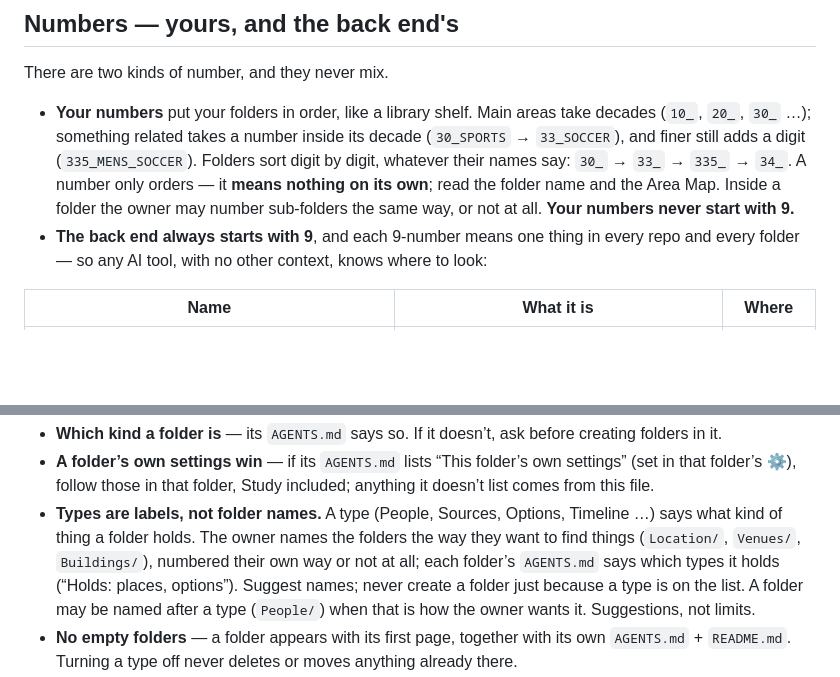
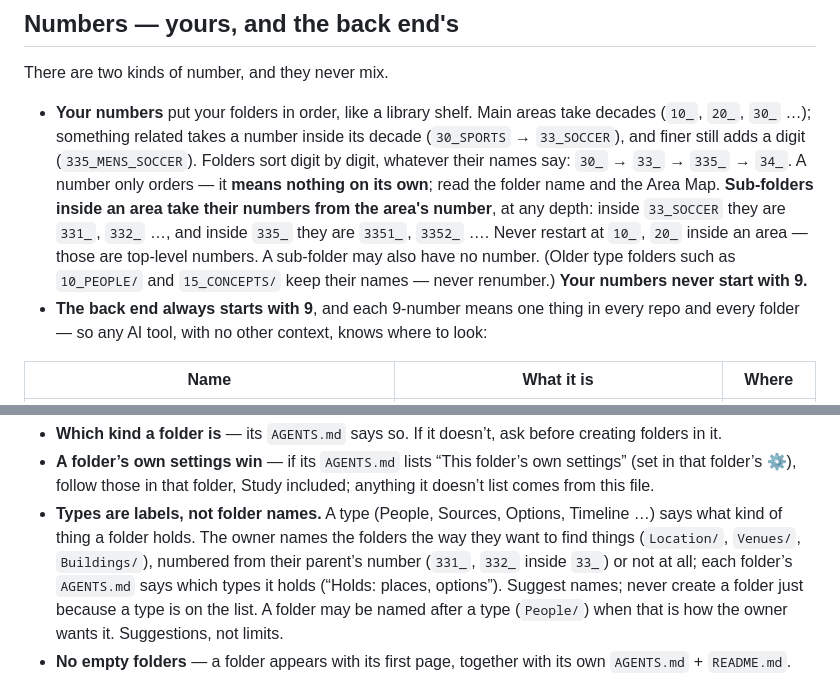
Before and after one commit to vitruvity33/myrepo, a Markdown page: AGENTS.md, 2 parts joined by grey strips. GitHub-like rendering; blank space fills up the shorter version.

Commit message:
Numbering: sub-folders take their numbers from the area's number (331_, 332_ inside 33_)
Co-Authored-By: Claude Opus 5.5 <noreply@anthropic.com>
Claude-Session: https://claude.ai/code/session_01VcpVNJWJPAcVDxuxkosp1h

```diff
--- a/AGENTS.md
+++ b/AGENTS.md
@@ -294,8 +294,11 @@ There are two kinds of number, and they never mix.
   (`30_SPORTS` → `33_SOCCER`), and finer still adds a digit (`335_MENS_SOCCER`).
   Folders sort digit by digit, whatever their names say: `30_` → `33_` → `335_` → `34_`.
   A number only orders — it **means nothing on its own**; read the folder name and the
-  Area Map. Inside a folder the owner may number sub-folders the same way, or not at
-  all. **Your numbers never start with 9.**
+  Area Map. **Sub-folders inside an area take their numbers from the area's number**, at
+  any depth: inside `33_SOCCER` they are `331_`, `332_` …, and inside `335_` they are
+  `3351_`, `3352_` …. Never restart at `10_`, `20_` inside an area — those are top-level
+  numbers. A sub-folder may also have no number. (Older type folders such as `10_PEOPLE/`
+  and `15_CONCEPTS/` keep their names — never renumber.) **Your numbers never start with 9.**
 - **The back end always starts with 9**, and each 9-number means one thing in every
   repo and every folder — so any AI tool, with no other context, knows where to look:
 
@@ -464,7 +467,8 @@ kind suggests a starting set:
   list comes from this file.
 - **Types are labels, not folder names.** A type (People, Sources, Options, Timeline …) says
   what kind of thing a folder holds. The owner names the folders the way they want to find
-  things (`Location/`, `Venues/`, `Buildings/`), numbered their own way or not at all; each
+  things (`Location/`, `Venues/`, `Buildings/`), numbered from their parent’s number (`331_`, `332_` inside
+  `33_`) or not at all; each
   folder’s `AGENTS.md` says which types it holds (“Holds: places, options”). Suggest names;
   never create a folder just because a type is on the list. A folder may be named after a
   type (`People/`) when that is how the owner wants it. Suggestions, not limits.
```
